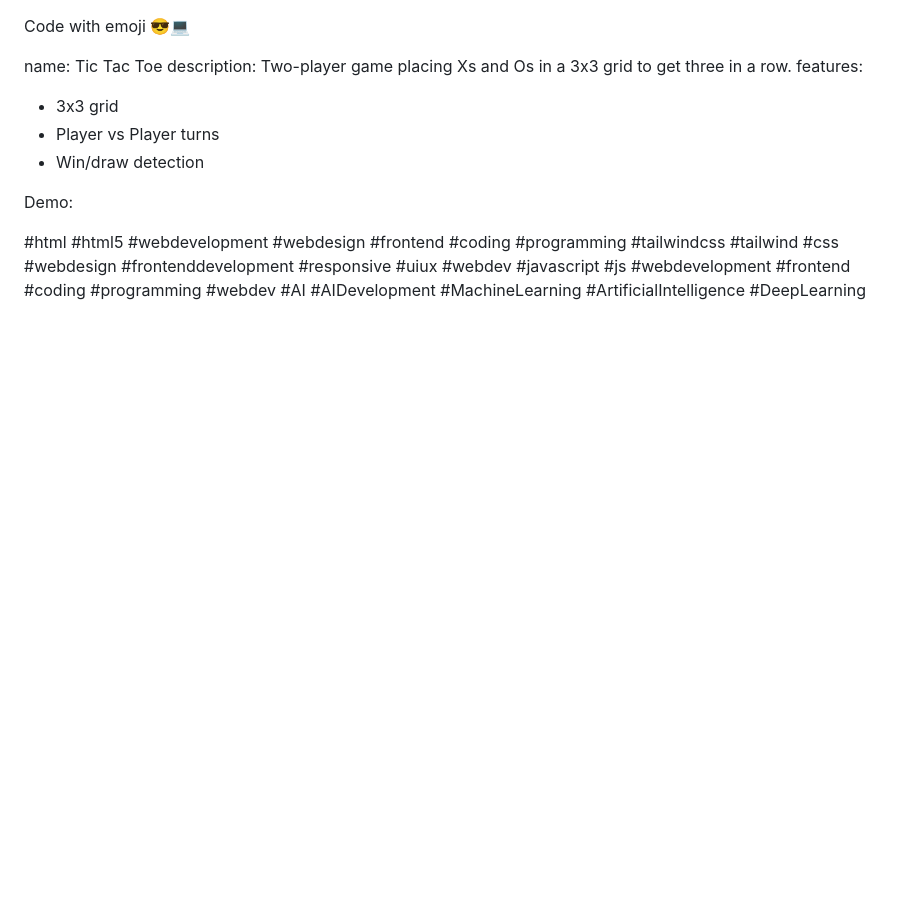
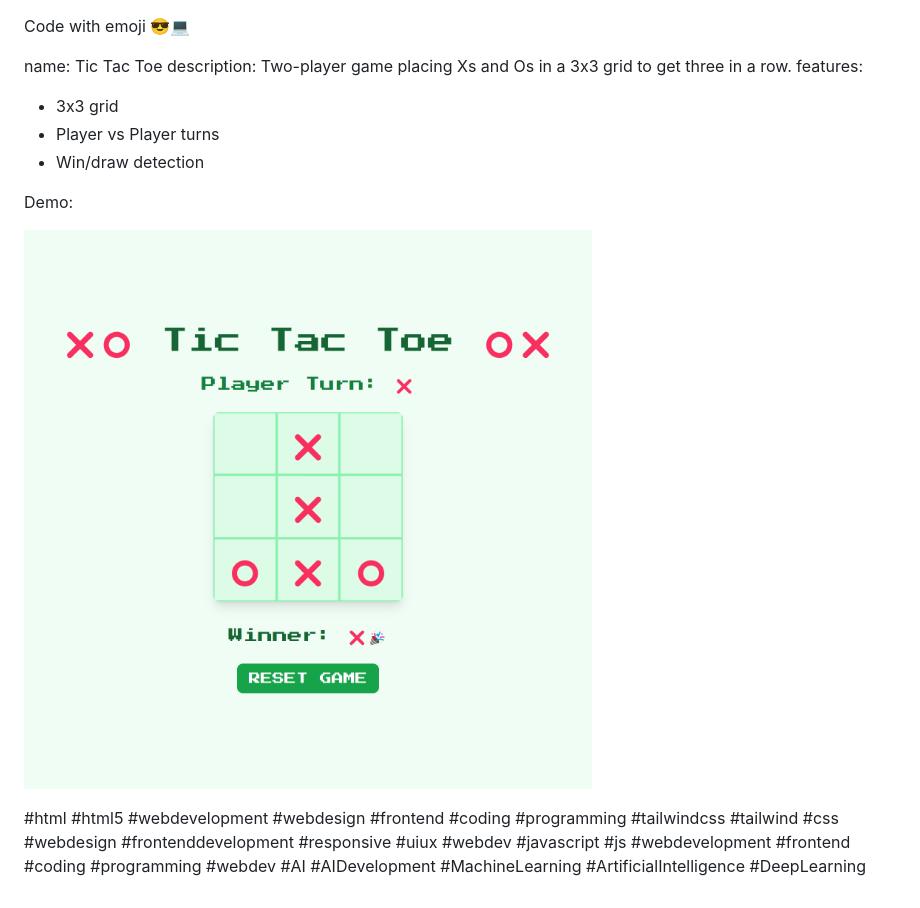
Before and after one commit to NARVS1999/games_tictactoe, a Markdown page: readme.md, the part around the change. Drawn GitHub-style; pictures changed too: demo-image.png (added); blank space fills up the shorter version.

Commit message:
add image

```diff
--- a/readme.md
+++ b/readme.md
@@ -9,4 +9,7 @@ features:
 
 Demo:
 
+![Demo Image](demo-image.png)
+
+
 #html #html5 #webdevelopment #webdesign #frontend #coding #programming #tailwindcss #tailwind #css #webdesign #frontenddevelopment #responsive #uiux #webdev #javascript #js #webdevelopment #frontend #coding #programming #webdev #AI #AIDevelopment #MachineLearning #ArtificialIntelligence #DeepLearning
```
